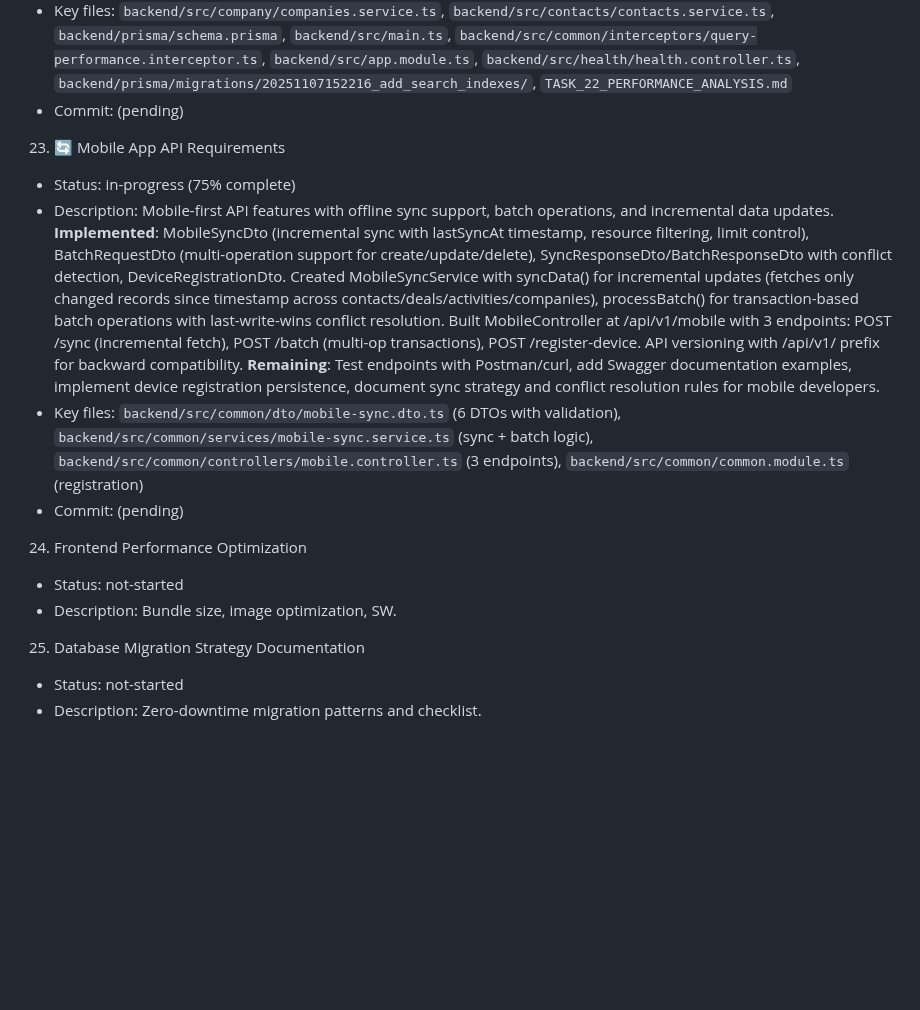
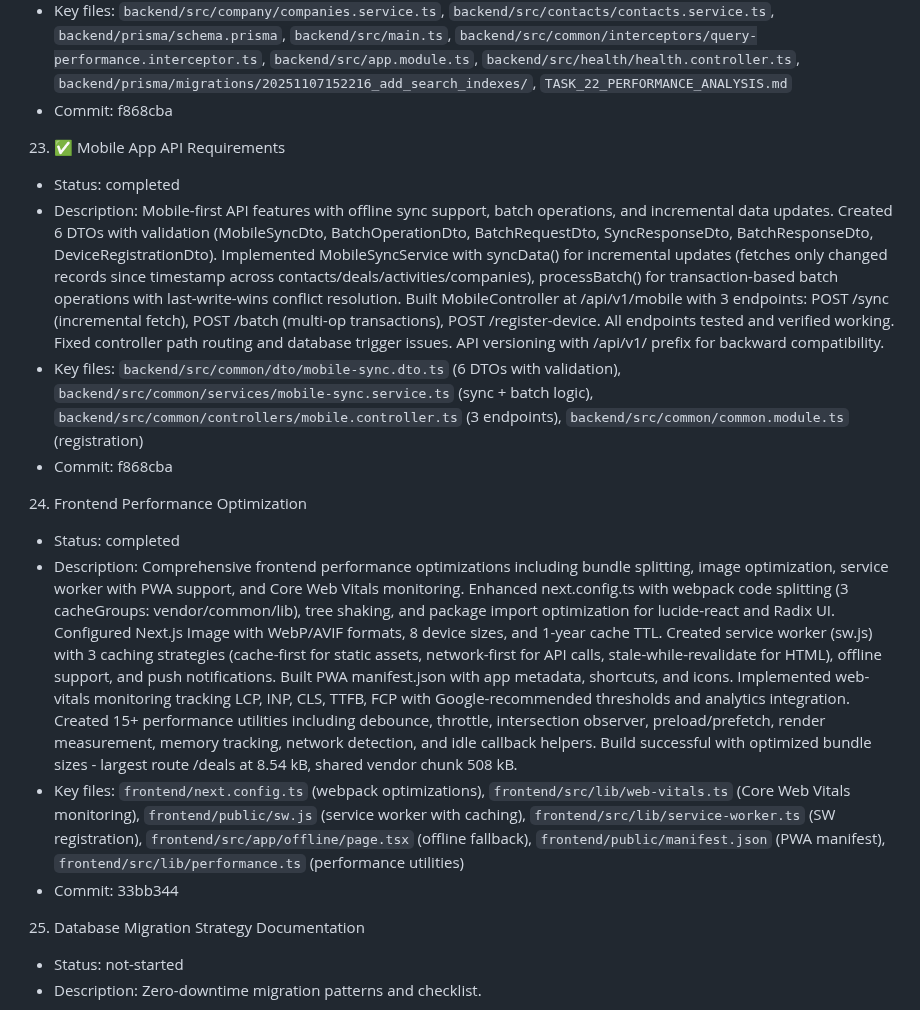
Before and after one commit to shivam-9090/CRM-VISION, a Markdown page: ALL_TASKS_SUMMARY.md, the part around the change. Drawn GitHub-style; blank space fills up the shorter version.

```diff
--- a/ALL_TASKS_SUMMARY.md
+++ b/ALL_TASKS_SUMMARY.md
@@ -138,17 +138,19 @@ This file consolidates all 28 tasks, their status, descriptions, key files, comm
 - Status: completed
 - Description: Comprehensive API performance optimization with N+1 query elimination (4 instances fixed), database indexes (10 new indexes for search), response compression (gzip, 60-80% reduction), query performance monitoring with real-time metrics. Fixed CompaniesService and ContactsService to paginate contacts/deals (10 items max) and use select statements. Added indexes on Company.name, Contact firstName/lastName, Activity.title, User lastLoginAt. Enabled compression middleware (threshold: 1KB, level: 6). Created QueryPerformanceInterceptor tracking total requests, slow queries, avg/P50/P95/P99 response times, integrated with /api/health endpoint.
 - Key files: `backend/src/company/companies.service.ts`, `backend/src/contacts/contacts.service.ts`, `backend/prisma/schema.prisma`, `backend/src/main.ts`, `backend/src/common/interceptors/query-performance.interceptor.ts`, `backend/src/app.module.ts`, `backend/src/health/health.controller.ts`, `backend/prisma/migrations/20251107152216_add_search_indexes/`, `TASK_22_PERFORMANCE_ANALYSIS.md`
-- Commit: (pending)
+- Commit: f868cba
 
-23. 🔄 Mobile App API Requirements
-- Status: in-progress (75% complete)
-- Description: Mobile-first API features with offline sync support, batch operations, and incremental data updates. **Implemented**: MobileSyncDto (incremental sync with lastSyncAt timestamp, resource filtering, limit control), BatchRequestDto (multi-operation support for create/update/delete), SyncResponseDto/BatchResponseDto with conflict detection, DeviceRegistrationDto. Created MobileSyncService with syncData() for incremental updates (fetches only changed records since timestamp across contacts/deals/activities/companies), processBatch() for transaction-based batch operations with last-write-wins conflict resolution. Built MobileController at /api/v1/mobile with 3 endpoints: POST /sync (incremental fetch), POST /batch (multi-op transactions), POST /register-device. API versioning with /api/v1/ prefix for backward compatibility. **Remaining**: Test endpoints with Postman/curl, add Swagger documentation examples, implement device registration persistence, document sync strategy and conflict resolution rules for mobile developers.
+23. ✅ Mobile App API Requirements
+- Status: completed
+- Description: Mobile-first API features with offline sync support, batch operations, and incremental data updates. Created 6 DTOs with validation (MobileSyncDto, BatchOperationDto, BatchRequestDto, SyncResponseDto, BatchResponseDto, DeviceRegistrationDto). Implemented MobileSyncService with syncData() for incremental updates (fetches only changed records since timestamp across contacts/deals/activities/companies), processBatch() for transaction-based batch operations with last-write-wins conflict resolution. Built MobileController at /api/v1/mobile with 3 endpoints: POST /sync (incremental fetch), POST /batch (multi-op transactions), POST /register-device. All endpoints tested and verified working. Fixed controller path routing and database trigger issues. API versioning with /api/v1/ prefix for backward compatibility.
 - Key files: `backend/src/common/dto/mobile-sync.dto.ts` (6 DTOs with validation), `backend/src/common/services/mobile-sync.service.ts` (sync + batch logic), `backend/src/common/controllers/mobile.controller.ts` (3 endpoints), `backend/src/common/common.module.ts` (registration)
-- Commit: (pending)
+- Commit: f868cba
 
 24. Frontend Performance Optimization
-- Status: not-started
-- Description: Bundle size, image optimization, SW.
+- Status: completed
+- Description: Comprehensive frontend performance optimizations including bundle splitting, image optimization, service worker with PWA support, and Core Web Vitals monitoring. Enhanced next.config.ts with webpack code splitting (3 cacheGroups: vendor/common/lib), tree shaking, and package import optimization for lucide-react and Radix UI. Configured Next.js Image with WebP/AVIF formats, 8 device sizes, and 1-year cache TTL. Created service worker (sw.js) with 3 caching strategies (cache-first for static assets, network-first for API calls, stale-while-revalidate for HTML), offline support, and push notifications. Built PWA manifest.json with app metadata, shortcuts, and icons. Implemented web-vitals monitoring tracking LCP, INP, CLS, TTFB, FCP with Google-recommended thresholds and analytics integration. Created 15+ performance utilities including debounce, throttle, intersection observer, preload/prefetch, render measurement, memory tracking, network detection, and idle callback helpers. Build successful with optimized bundle sizes - largest route /deals at 8.54 kB, shared vendor chunk 508 kB.
+- Key files: `frontend/next.config.ts` (webpack optimizations), `frontend/src/lib/web-vitals.ts` (Core Web Vitals monitoring), `frontend/public/sw.js` (service worker with caching), `frontend/src/lib/service-worker.ts` (SW registration), `frontend/src/app/offline/page.tsx` (offline fallback), `frontend/public/manifest.json` (PWA manifest), `frontend/src/lib/performance.ts` (performance utilities)
+- Commit: 33bb344
 
 25. Database Migration Strategy Documentation
 - Status: not-started
```
